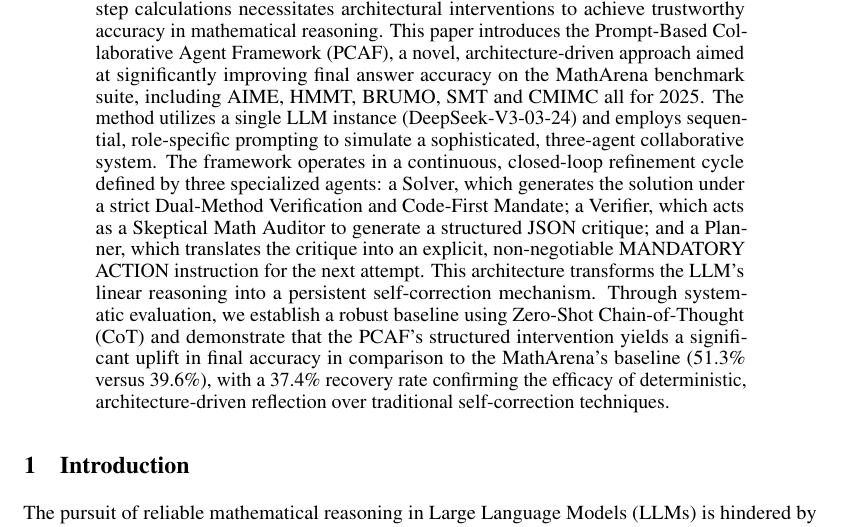
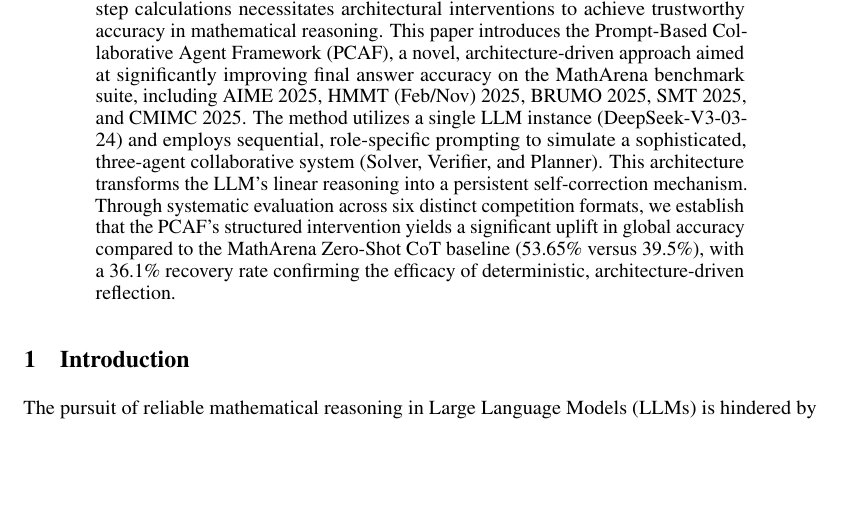
Before and after one commit to au-nlp/project-milestone-p2-group7, a LaTeX paper (report-src/main.tex): part of page 1 of 6, cut so that both start at the same text, the shorter picture padded with empty space. Compiled offline with pdfLaTeX.

Commit message:
Update abstract

```diff
--- a/report-src/main.tex
+++ b/report-src/main.tex
@@ -111,16 +111,11 @@
   The inherent unreliability of Large Language Models (LLMs) in complex, multi-step calculations necessitates architectural
   interventions to achieve trustworthy accuracy in mathematical reasoning. This paper introduces
   the Prompt-Based Collaborative Agent Framework (PCAF), a novel, architecture-driven approach
-  aimed at significantly improving final answer accuracy on the MathArena benchmark suite, including AIME, HMMT, BRUMO, SMT and CMIMC all for 2025.
+  aimed at significantly improving final answer accuracy on the MathArena benchmark suite, including AIME 2025, HMMT (Feb/Nov) 2025, BRUMO 2025, SMT 2025, and CMIMC 2025.
   The method utilizes a single LLM instance (DeepSeek-V3-03-24) and employs sequential,
-  role-specific prompting to simulate a sophisticated, three-agent collaborative system.
-  The framework operates in a continuous, closed-loop refinement cycle
-  defined by three specialized agents: a Solver, which generates the solution under a strict Dual-Method Verification
-  and Code-First Mandate; a Verifier, which acts as a Skeptical Math Auditor to generate a structured JSON critique;
-  and a Planner, which translates the critique into an explicit, non-negotiable MANDATORY ACTION instruction for the next attempt.
+  role-specific prompting to simulate a sophisticated, three-agent collaborative system (Solver, Verifier, and Planner).
   This architecture transforms the LLM's linear reasoning into a persistent self-correction mechanism.
-  Through systematic evaluation, we establish a robust baseline using Zero-Shot Chain-of-Thought (CoT)
-  and demonstrate that the PCAF's structured intervention yields a significant uplift in final accuracy in comparison to the MathArena's baseline (51.3\% versus 39.6\%), with a 37.4\% recovery rate confirming the efficacy of deterministic, architecture-driven reflection over traditional self-correction techniques.
+  Through systematic evaluation across six distinct competition formats, we establish that the PCAF's structured intervention yields a significant uplift in global accuracy compared to the MathArena Zero-Shot CoT baseline (53.65\% versus 39.5\%), with a 36.1\% recovery rate confirming the efficacy of deterministic, architecture-driven reflection.
 \end{abstract}
 
 
```
